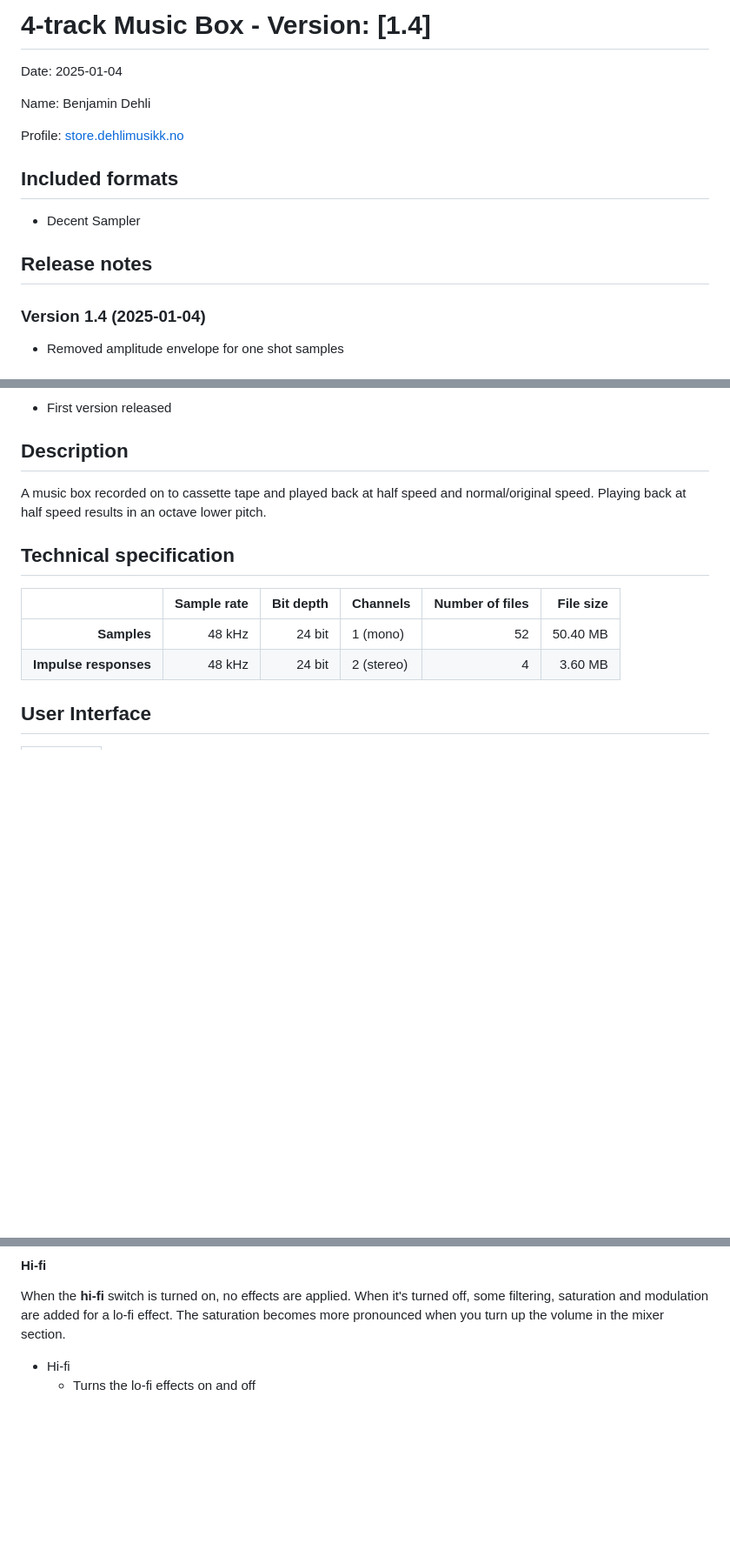
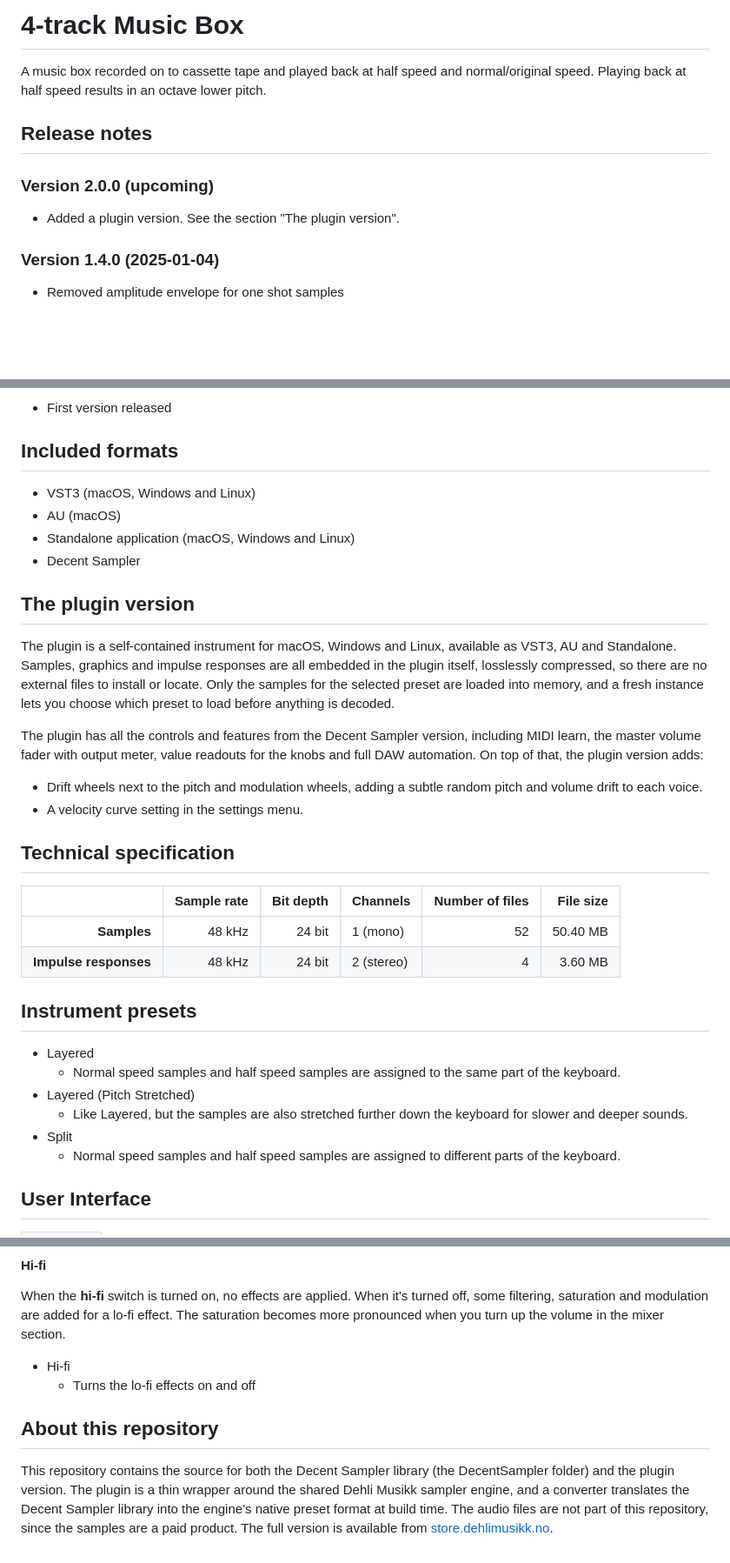
Before and after one commit to benjamindehli/4-track-music-box, a Markdown page: README.md, 3 parts joined by grey strips. Shown at 87% size. GitHub-like rendering; blank space fills up the shorter version.

```diff
--- a/README.md
+++ b/README.md
@@ -1,18 +1,14 @@
-# 4-track Music Box - Version: [1.4]
+# 4-track Music Box
 
-Date: 2025-01-04
-
-Name: Benjamin Dehli
-
-Profile: [store.dehlimusikk.no][Gumroad profile]
-
-## Included formats
-
-- Decent Sampler
+A music box recorded on to cassette tape and played back at half speed and normal/original speed. Playing back at half speed results in an octave lower pitch.
 
 ## Release notes
 
-### Version 1.4 (2025-01-04)
+### Version 2.0.0 (upcoming)
+
+- Added a plugin version. See the section "The plugin version".
+
+### Version 1.4.0 (2025-01-04)
 
 - Removed amplitude envelope for one shot samples
 
@@ -34,9 +30,24 @@ Profile: [store.dehlimusikk.no][Gumroad profile]
 
 - First version released
 
-## Description
+## Included formats
 
-A music box recorded on to cassette tape and played back at half speed and normal/original speed. Playing back at half speed results in an octave lower pitch.
+- VST3 (macOS, Windows and Linux)
+- AU (macOS)
+- Standalone application (macOS, Windows and Linux)
+- Decent Sampler
+
+## The plugin version
+
+The plugin is a self-contained instrument for macOS, Windows and Linux, available as VST3, AU and Standalone.
+Samples, graphics and impulse responses are all embedded in the plugin itself, losslessly compressed, so there are no external files to install or locate.
+Only the samples for the selected preset are loaded into memory, and a fresh instance lets you choose which preset to load before anything is decoded.
+
+The plugin has all the controls and features from the Decent Sampler version, including MIDI learn, the master volume fader with output meter, value readouts for the knobs and full DAW automation.
+On top of that, the plugin version adds:
+
+- Drift wheels next to the pitch and modulation wheels, adding a subtle random pitch and volume drift to each voice.
+- A velocity curve setting in the settings menu.
 
 ## Technical specification
 
@@ -44,6 +55,15 @@ A music box recorded on to cassette tape and played back at half speed and norma
 |----------------------:|------------:|----------:|------------|----------------:|----------:|
 |           **Samples** |      48 kHz |    24 bit | 1 (mono)   |              52 |  50.40 MB |
 | **Impulse responses** |      48 kHz |    24 bit | 2 (stereo) |               4 |   3.60 MB |
+
+## Instrument presets
+
+- Layered
+  - Normal speed samples and half speed samples are assigned to the same part of the keyboard.
+- Layered (Pitch Stretched)
+  - Like Layered, but the samples are also stretched further down the keyboard for slower and deeper sounds.
+- Split
+  - Normal speed samples and half speed samples are assigned to different parts of the keyboard.
 
 ## User Interface
 
@@ -131,4 +151,11 @@ When the **hi-fi** switch is turned on, no effects are applied. When it's turned
 - Hi-fi
   - Turns the lo-fi effects on and off
 
+## About this repository
+
+This repository contains the source for both the Decent Sampler library (the DecentSampler folder) and the plugin version.
+The plugin is a thin wrapper around the shared Dehli Musikk sampler engine, and a converter translates the Decent Sampler library into the engine's native preset format at build time.
+The audio files are not part of this repository, since the samples are a paid product.
+The full version is available from [store.dehlimusikk.no][Gumroad profile].
+
 [Gumroad profile]: https://store.dehlimusikk.no/
```
Also changed, not shown: other parts of README.md (+4 -4 lines).
